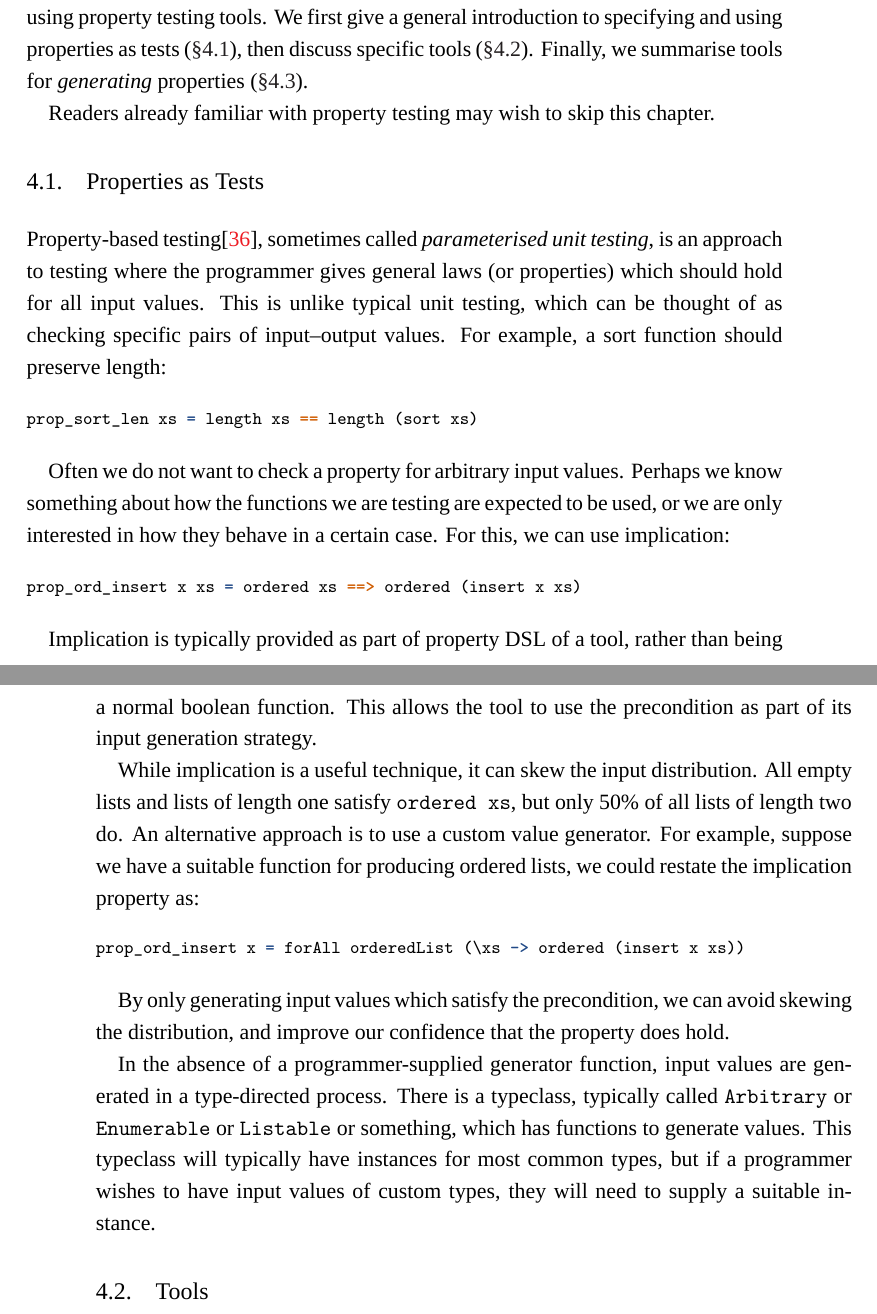
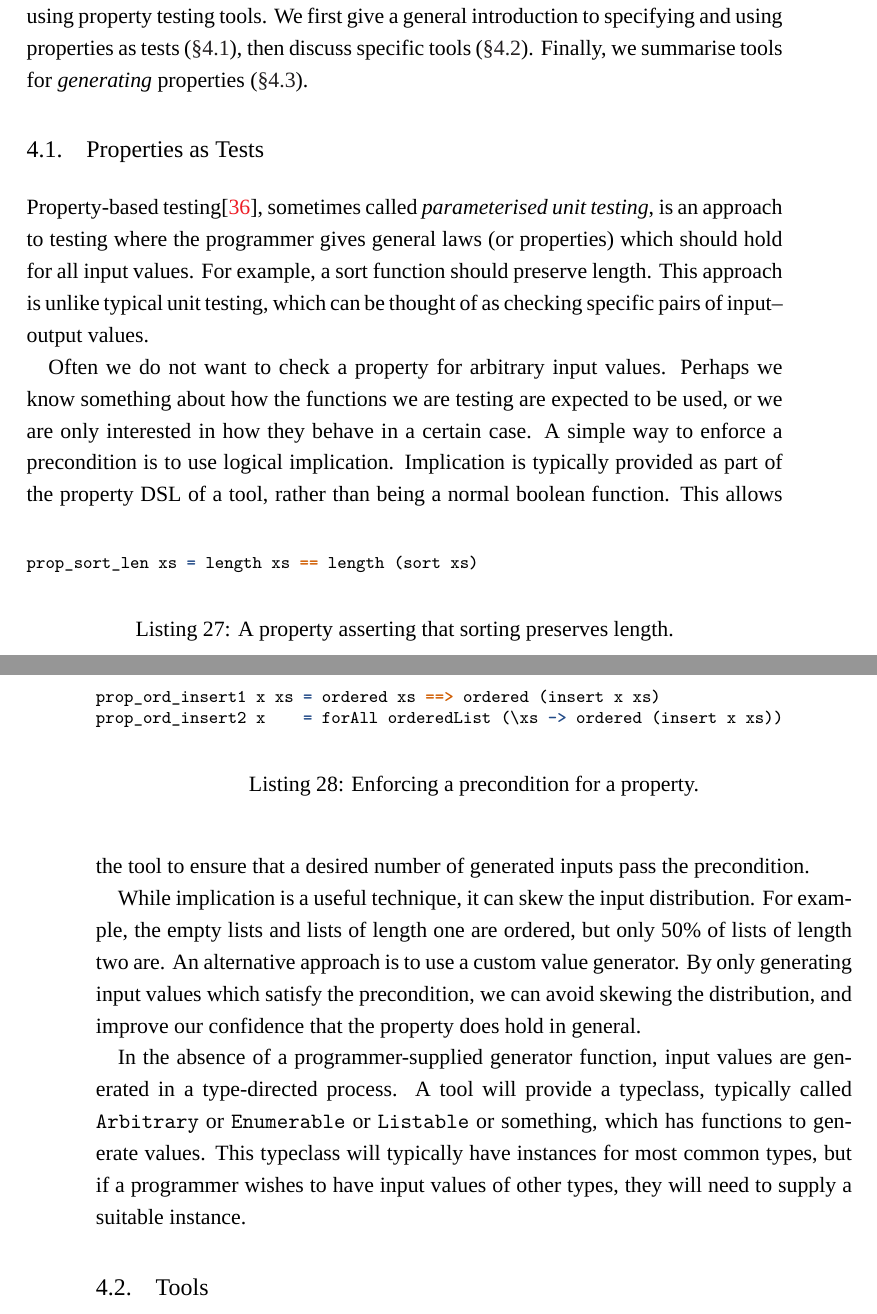
Before and after one commit to barrucadu/phd, a LaTeX thesis (thesis/main.tex, which reads thesis/property_testing.tex): two parts of pages 37 and 38 of 139, joined at a grey line, cut so that both start at the same text. Compiled offline with XeLaTeX; a missing font is replaced by an installed copy or a similar font.

Commit message:
Property Testing proofreading

```diff
--- a/thesis/property_testing.tex
+++ b/thesis/property_testing.tex
@@ -9,55 +9,57 @@ tests~\sref{property_testing-intro}, then discuss specific
 tools~\sref{property_testing-tools}.  Finally, we summarise tools for
 \emph{generating} properties~\sref{property_testing-gen}.
 
-Readers already familiar with property testing may wish to skip this
-chapter.
-
 \section{Properties as Tests}
 \label{sec:property_testing-intro}
 
-Property-based testing\cite{claessen2000}, sometimes called \emph{parameterised
-  unit testing}, is an approach to testing where the programmer gives general
-laws (or properties) which should hold for all input values.  This is unlike
-typical unit testing, which can be thought of as checking specific pairs of
-input--output values.  For example, a sort function should preserve length:
+Property-based testing\cite{claessen2000}, sometimes called
+\emph{parameterised unit testing}, is an approach to testing where the
+programmer gives general laws (or properties) which should hold for
+all input values.  For example, a sort function should preserve
+length.  This approach is unlike typical unit testing, which can be
+thought of as checking specific pairs of input--output values.
 
-\begin{minted}{haskell}
+\begin{listing}
+\centering
+\begin{cminted}{haskell}
 prop_sort_len xs = length xs == length (sort xs)
-\end{minted}
+\end{cminted}
+\caption{A property asserting that sorting preserves length.}\label{lst:prop_sort_len}
+\end{listing}
 
 Often we do not want to check a property for arbitrary input values.
 Perhaps we know something about how the functions we are testing are
 expected to be used, or we are only interested in how they behave in a
-certain case.  For this, we can use implication:
+certain case.  A simple way to enforce a precondition is to use
+logical implication.  Implication is typically provided as part of the
+property DSL of a tool, rather than being a normal boolean function.
+This allows the tool to ensure that a desired number of generated
+inputs pass the precondition.
 
-\begin{minted}{haskell}
-prop_ord_insert x xs = ordered xs ==> ordered (insert x xs)
-\end{minted}
+\begin{listing}
+\centering
+\begin{cminted}{haskell}
+prop_ord_insert1 x xs = ordered xs ==> ordered (insert x xs)
+prop_ord_insert2 x    = forAll orderedList (\xs -> ordered (insert x xs))
+\end{cminted}
+\caption{Enforcing a precondition for a property.}\label{lst:prop_ord_insert}
+\end{listing}
 
-Implication is typically provided as part of property DSL of a tool,
-rather than being a normal boolean function.  This allows the tool to
-use the precondition as part of its input generation strategy.
+While implication is a useful technique, it can skew the input
+distribution.  For example, the empty lists and lists of length one
+are ordered, but only 50\% of lists of length two are.  An alternative
+approach is to use a custom value generator.  By only generating input
+values which satisfy the precondition, we can avoid skewing the
+distribution, and improve our confidence that the property does hold
+in general.
 
-While implication is a useful technique, it can skew the input distribution.
-All empty lists and lists of length one satisfy \verb|ordered xs|, but only 50\%
-of all lists of length two do.  An alternative approach is to use a custom value
-generator.  For example, suppose we have a suitable function for producing
-ordered lists, we could restate the implication property as:
-
-\begin{minted}{haskell}
-prop_ord_insert x = forAll orderedList (\xs -> ordered (insert x xs))
-\end{minted}
-
-By only generating input values which satisfy the precondition, we can avoid
-skewing the distribution, and improve our confidence that the property does
-hold.
-
-In the absence of a programmer-supplied generator function, input values are
-generated in a type-directed process.  There is a typeclass, typically called
-\verb|Arbitrary| or \verb|Enumerable| or \verb|Listable| or something, which has
-functions to generate values.  This typeclass will typically have instances for
-most common types, but if a programmer wishes to have input values of custom
-types, they will need to supply a suitable instance.
+In the absence of a programmer-supplied generator function, input
+values are generated in a type-directed process.  A tool will provide
+a typeclass, typically called \verb|Arbitrary| or \verb|Enumerable| or
+\verb|Listable| or something, which has functions to generate values.
+This typeclass will typically have instances for most common types,
+but if a programmer wishes to have input values of other types, they
+will need to supply a suitable instance.
 
 \section{Tools}
 \label{sec:property_testing-tools}
```
Also changed, not shown: thesis/property_testing.tex (32 more changed lines).
